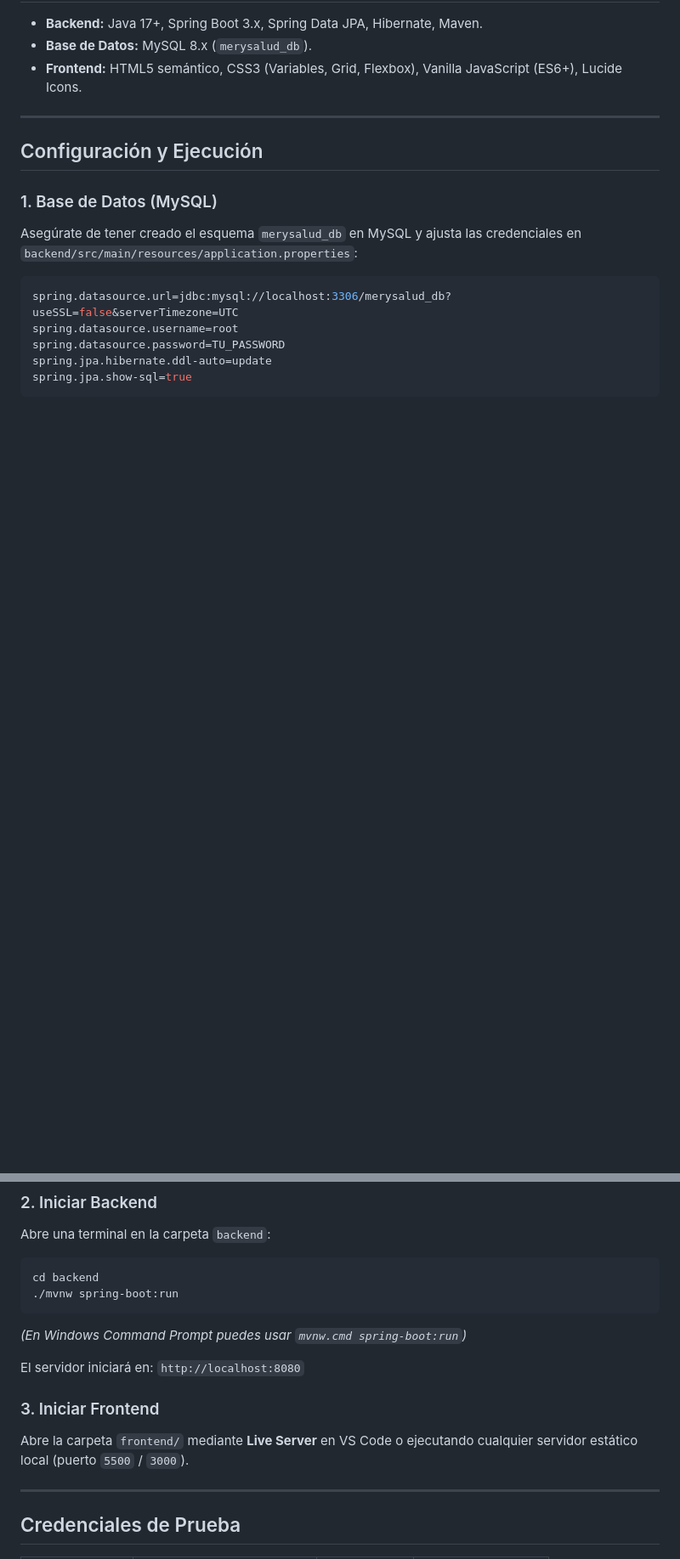
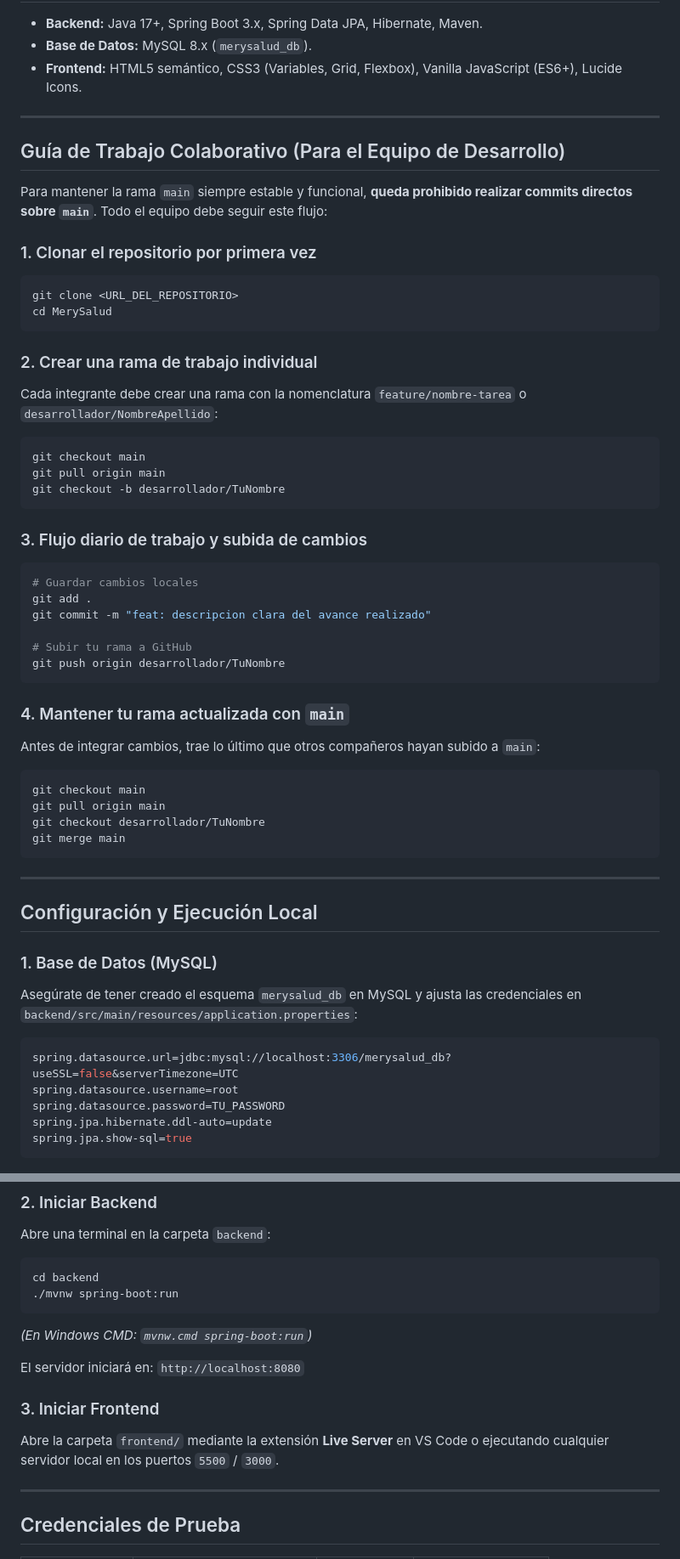
Before and after one commit to SandroBravo7/Farmacia-Mery-Salud, a Markdown page: README.md, 2 parts joined by grey strips. Shown at 85% size. Drawn GitHub-style; blank space fills up the shorter version.

Commit message:
docs: añadir guia de trabajo colaborativo en git flow

````diff
--- a/README.md
+++ b/README.md
@@ -65,7 +65,46 @@ MerySalud/
 
 ---
 
-## Configuración y Ejecución
+## Guía de Trabajo Colaborativo (Para el Equipo de Desarrollo)
+
+Para mantener la rama `main` siempre estable y funcional, **queda prohibido realizar commits directos sobre `main`**. Todo el equipo debe seguir este flujo:
+
+### 1. Clonar el repositorio por primera vez
+```bash
+git clone <URL_DEL_REPOSITORIO>
+cd MerySalud
+```
+
+### 2. Crear una rama de trabajo individual
+Cada integrante debe crear una rama con la nomenclatura `feature/nombre-tarea` o `desarrollador/NombreApellido`:
+```bash
+git checkout main
+git pull origin main
+git checkout -b desarrollador/TuNombre
+```
+
+### 3. Flujo diario de trabajo y subida de cambios
+```bash
+# Guardar cambios locales
+git add .
+git commit -m "feat: descripcion clara del avance realizado"
+
+# Subir tu rama a GitHub
+git push origin desarrollador/TuNombre
+```
+
+### 4. Mantener tu rama actualizada con `main`
+Antes de integrar cambios, trae lo último que otros compañeros hayan subido a `main`:
+```bash
+git checkout main
+git pull origin main
+git checkout desarrollador/TuNombre
+git merge main
+```
+
+---
+
+## Configuración y Ejecución Local
 
 ### 1. Base de Datos (MySQL)
 
@@ -87,14 +126,13 @@ Abre una terminal en la carpeta `backend`:
 cd backend
 ./mvnw spring-boot:run
 ```
-
-*(En Windows Command Prompt puedes usar `mvnw.cmd spring-boot:run`)*
+*(En Windows CMD: `mvnw.cmd spring-boot:run`)*
 
 El servidor iniciará en: `http://localhost:8080`
 
 ### 3. Iniciar Frontend
 
-Abre la carpeta `frontend/` mediante **Live Server** en VS Code o ejecutando cualquier servidor estático local (puerto `5500` / `3000`).
+Abre la carpeta `frontend/` mediante la extensión **Live Server** en VS Code o ejecutando cualquier servidor local en los puertos `5500` / `3000`.
 
 ---
 
````
